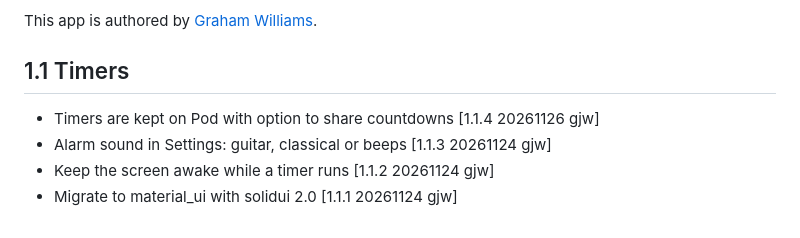
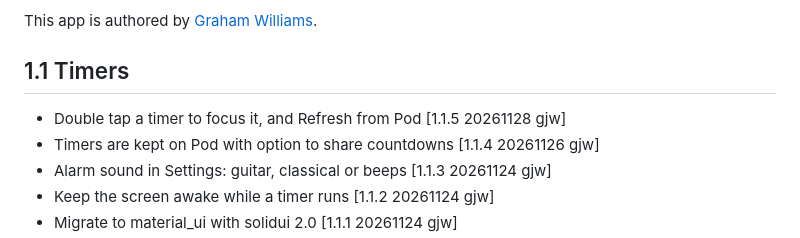
Before and after one commit to gjwgit/timepod, a Markdown page: CHANGELOG.md, the part around the change. GitHub-like rendering.

```diff
--- a/CHANGELOG.md
+++ b/CHANGELOG.md
@@ -23,6 +23,7 @@ Williams](https://togaware.com/Graham.Williams.html).
 
 ## 1.1 Timers
 
++ Double tap a timer to focus it, and Refresh from Pod [1.1.5 20261128 gjw]
 + Timers are kept on Pod with option to share countdowns [1.1.4 20261126 gjw]
 + Alarm sound in Settings: guitar, classical or beeps [1.1.3 20261124 gjw]
 + Keep the screen awake while a timer runs [1.1.2 20261124 gjw]
```
Also changed, not shown: README.md (+3 -1 lines), assets/screenshots/timepod_android_portrait_timers_light.png (added), 9 other files.
